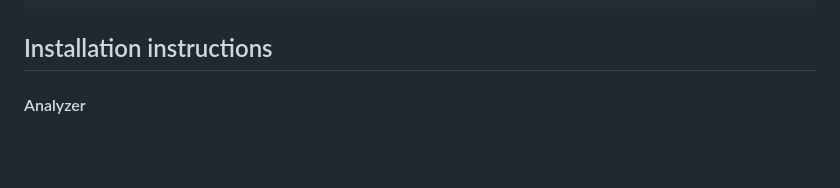
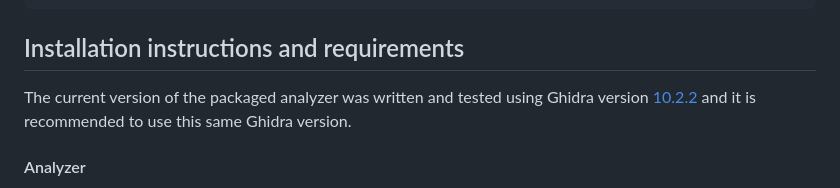
Before and after one commit to RemcoSlijkhuis/EHExtractor, a Markdown page: README.md, the part around the change. GitHub-like rendering; blank space fills up the shorter version.

Commit message:
Added Ghidra 10.2.2 requirement to the README.

````diff
--- a/README.md
+++ b/README.md
@@ -41,7 +41,9 @@ Catch (...) (state=6)	@0x004019b0 {
 }
 ```
 
-## Installation instructions
+## Installation instructions and requirements
+
+The current version of the packaged analyzer was written and tested using Ghidra version [10.2.2](https://github.com/NationalSecurityAgency/ghidra/releases/tag/Ghidra_10.2.2_build) and it is recommended to use this same Ghidra version.
 
 #### Analyzer
 
````
